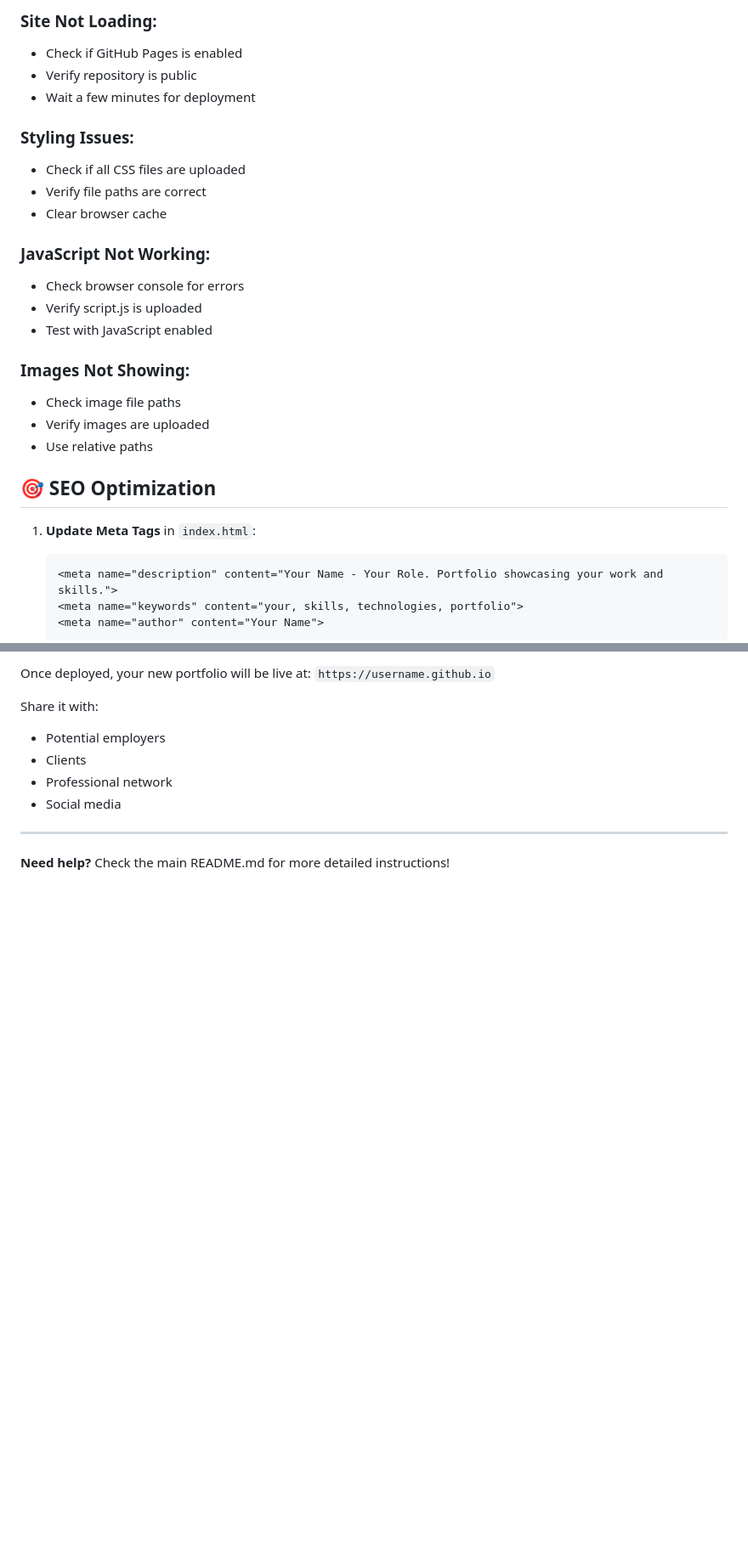
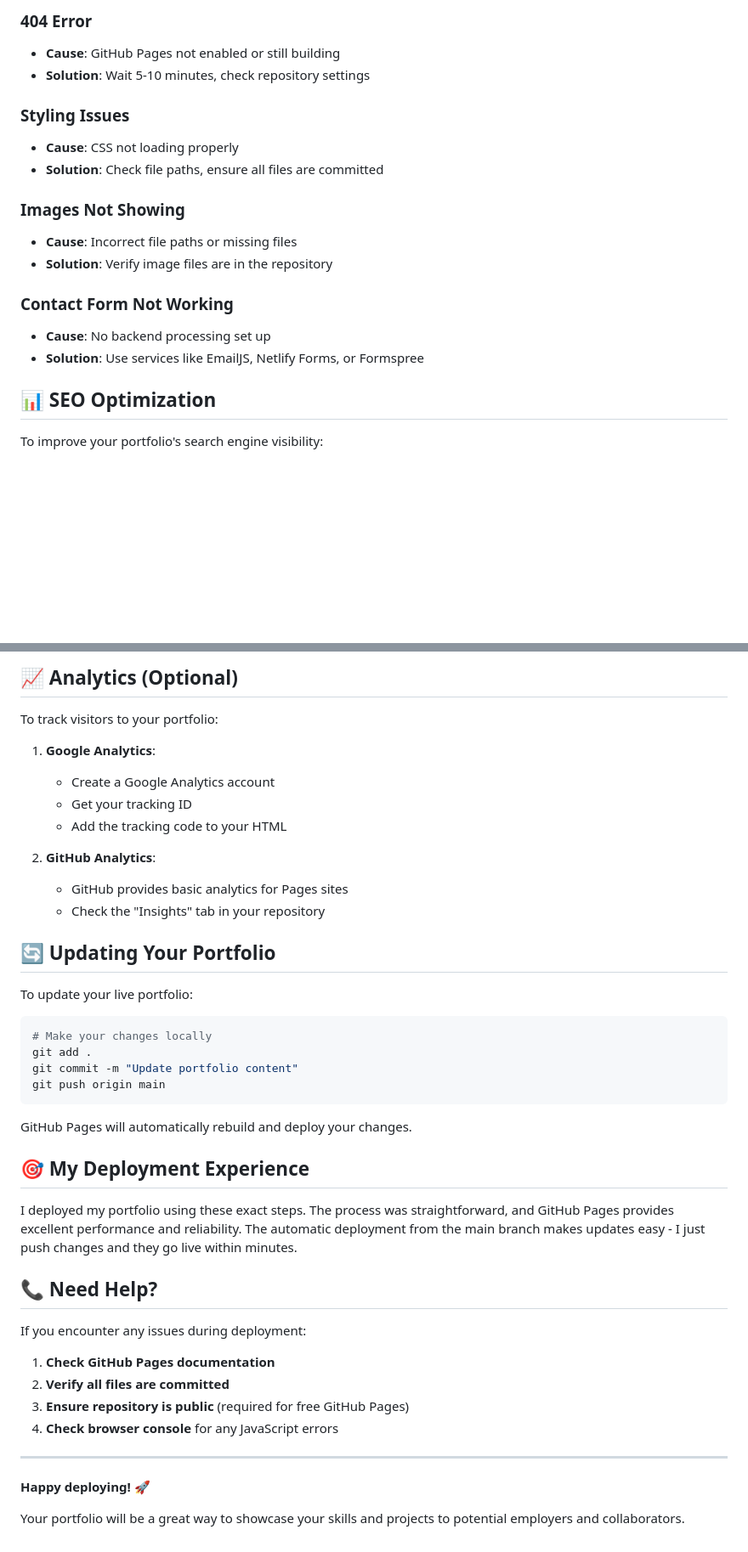
Before and after one commit to ibrahim-warsame/portfolio, a Markdown page: deploy.md, 2 parts joined by grey strips. Shown at 85% size. Rendered like a GitHub page; blank space fills up the shorter version.

````diff
--- a/deploy.md
+++ b/deploy.md
@@ -157,30 +107,21 @@ If you already have a portfolio repository:
 
-### Site Not Loading:
-- Check if GitHub Pages is enabled
-- Verify repository is public
-- Wait a few minutes for deployment
+### 404 Error
+- **Cause**: GitHub Pages not enabled or still building
+- **Solution**: Wait 5-10 minutes, check repository settings
 
-### Styling Issues:
-- Check if all CSS files are uploaded
-- Verify file paths are correct
-- Clear browser cache
+### Styling Issues
+- **Cause**: CSS not loading properly
+- **Solution**: Check file paths, ensure all files are committed
 
-### JavaScript Not Working:
-- Check browser console for errors
-- Verify script.js is uploaded
-- Test with JavaScript enabled
+### Images Not Showing
+- **Cause**: Incorrect file paths or missing files
+- **Solution**: Verify image files are in the repository
 
-### Images Not Showing:
-- Check image file paths
-- Verify images are uploaded
-- Use relative paths
+### Contact Form Not Working
+- **Cause**: No backend processing set up
+- **Solution**: Use services like EmailJS, Netlify Forms, or Formspree
 
-## 🎯 SEO Optimization
+## 📊 SEO Optimization
 
-1. **Update Meta Tags** in `index.html`:
-   ```html
-   <meta name="description" content="Your Name - Your Role. Portfolio showcasing your work and skills.">
-   <meta name="keywords" content="your, skills, technologies, portfolio">
-   <meta name="author" content="Your Name">
-   ```
+To improve your portfolio's search engine visibility:
 
@@ -212,13 +144,45 @@ Add Google Analytics:
 
-Once deployed, your new portfolio will be live at:
-`https://username.github.io`
+## 📈 Analytics (Optional)
 
-Share it with:
-- Potential employers
-- Clients
-- Professional network
-- Social media
+To track visitors to your portfolio:
+
+1. **Google Analytics**:
+   - Create a Google Analytics account
+   - Get your tracking ID
+   - Add the tracking code to your HTML
+
+2. **GitHub Analytics**:
+   - GitHub provides basic analytics for Pages sites
+   - Check the "Insights" tab in your repository
+
+## 🔄 Updating Your Portfolio
+
+To update your live portfolio:
+
+```bash
+# Make your changes locally
+git add .
+git commit -m "Update portfolio content"
+git push origin main
+```
+
+GitHub Pages will automatically rebuild and deploy your changes.
+
+## 🎯 My Deployment Experience
+
+I deployed my portfolio using these exact steps. The process was straightforward, and GitHub Pages provides excellent performance and reliability. The automatic deployment from the main branch makes updates easy - I just push changes and they go live within minutes.
+
+## 📞 Need Help?
+
+If you encounter any issues during deployment:
+
+1. **Check GitHub Pages documentation**
+2. **Verify all files are committed**
+3. **Ensure repository is public** (required for free GitHub Pages)
+4. **Check browser console** for any JavaScript errors
 
 ---
 
-**Need help?** Check the main README.md for more detailed instructions!
+**Happy deploying!** 🚀
+
+Your portfolio will be a great way to showcase your skills and projects to potential employers and collaborators.
````
Also changed, not shown: other parts of deploy.md (+85 -144 lines), 1 other file.
